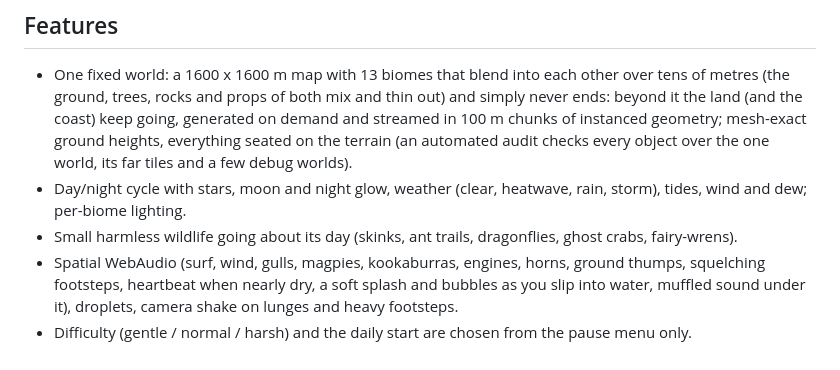
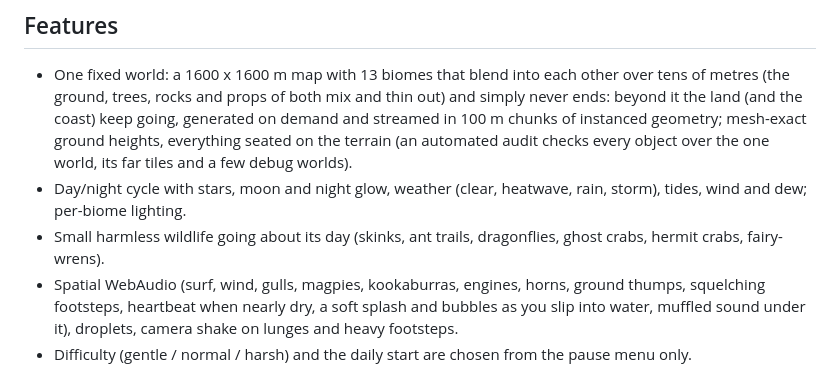
Before and after one commit to Metadata-Team-Member/Octoventure, a Markdown page: README.md, the part around the change. Drawn GitHub-style.

```diff
--- a/README.md
+++ b/README.md
@@ -87,7 +87,7 @@ There is **no HUD, timer, tutorial, markers or hint text**. Everything is read f
 ## Features
 * One fixed world: a 1600 x 1600 m map with 13 biomes that blend into each other over tens of metres (the ground, trees, rocks and props of both mix and thin out) and simply never ends: beyond it the land (and the coast) keep going, generated on demand and streamed in 100 m chunks of instanced geometry; mesh-exact ground heights, everything seated on the terrain (an automated audit checks every object over the one world, its far tiles and a few debug worlds).
 * Day/night cycle with stars, moon and night glow, weather (clear, heatwave, rain, storm), tides, wind and dew; per-biome lighting.
-* Small harmless wildlife going about its day (skinks, ant trails, dragonflies, ghost crabs, fairy-wrens).
+* Small harmless wildlife going about its day (skinks, ant trails, dragonflies, ghost crabs, hermit crabs, fairy-wrens).
 * Spatial WebAudio (surf, wind, gulls, magpies, kookaburras, engines, horns, ground thumps, squelching footsteps, heartbeat when nearly dry, a soft splash and bubbles as you slip into water, muffled sound under it), droplets, camera shake on lunges and heavy footsteps.
 * Difficulty (gentle / normal / harsh) and the daily start are chosen from the pause menu only.
 * Gamepad support (standard mapping).
```
Also changed, not shown: DESIGN.md (+8 -2 lines), docs/hermit-model/after-hide.png (added), docs/hermit-model/after-peek.png (added), docs/hermit-model/after-walk.png (added), docs/hermit-model/before-hide.png (added), docs/hermit-model/before-peek.png (added), docs/hermit-model/before-walk.png (added), 6 other files.
